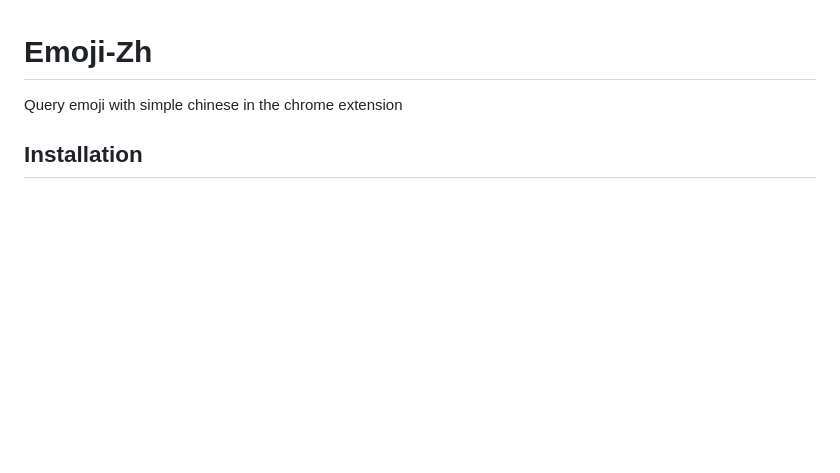
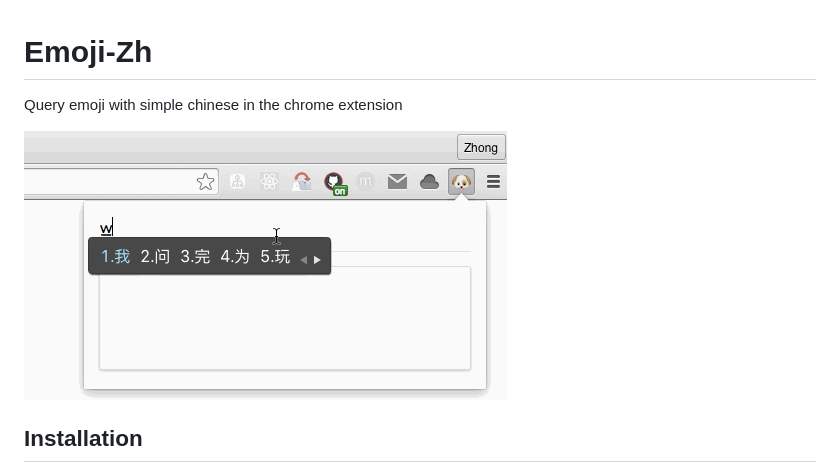
Before and after one commit to qidouhai/emoji-query-extension, a Markdown page: README.md, the part around the change printed below. Rendered like a GitHub page; pictures changed too: emoji.gif (added); blank space fills up the shorter version.

```diff
--- a/README.md
+++ b/README.md
@@ -1,4 +1,6 @@
 # Emoji-Zh
 Query emoji with simple chinese in the chrome extension
 
+![screenshot.jpg](emoji.gif)
+
 ## Installation
```
Also changed, not shown: other parts of README.md (+2 -0 lines), 4 other files.
